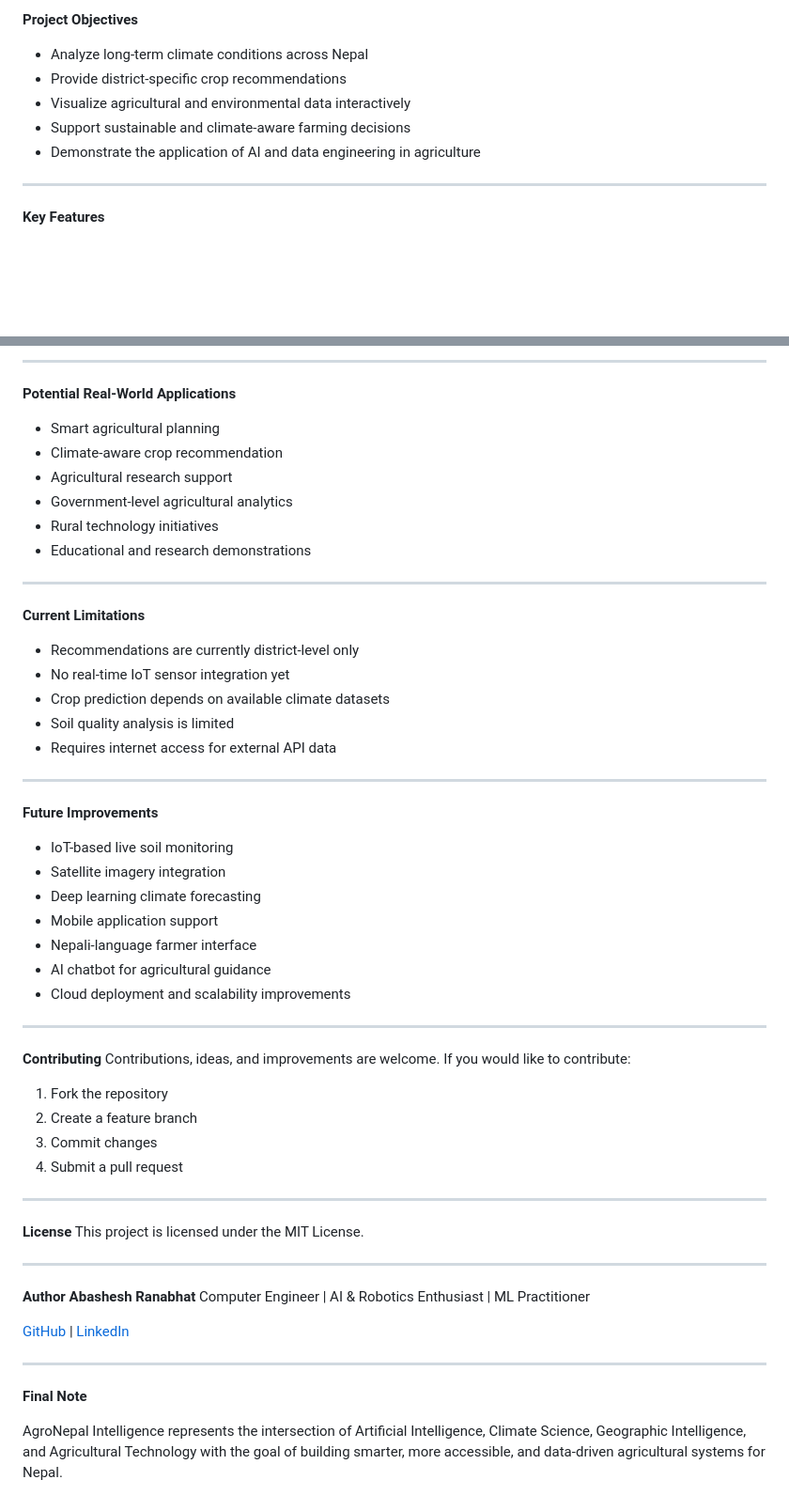
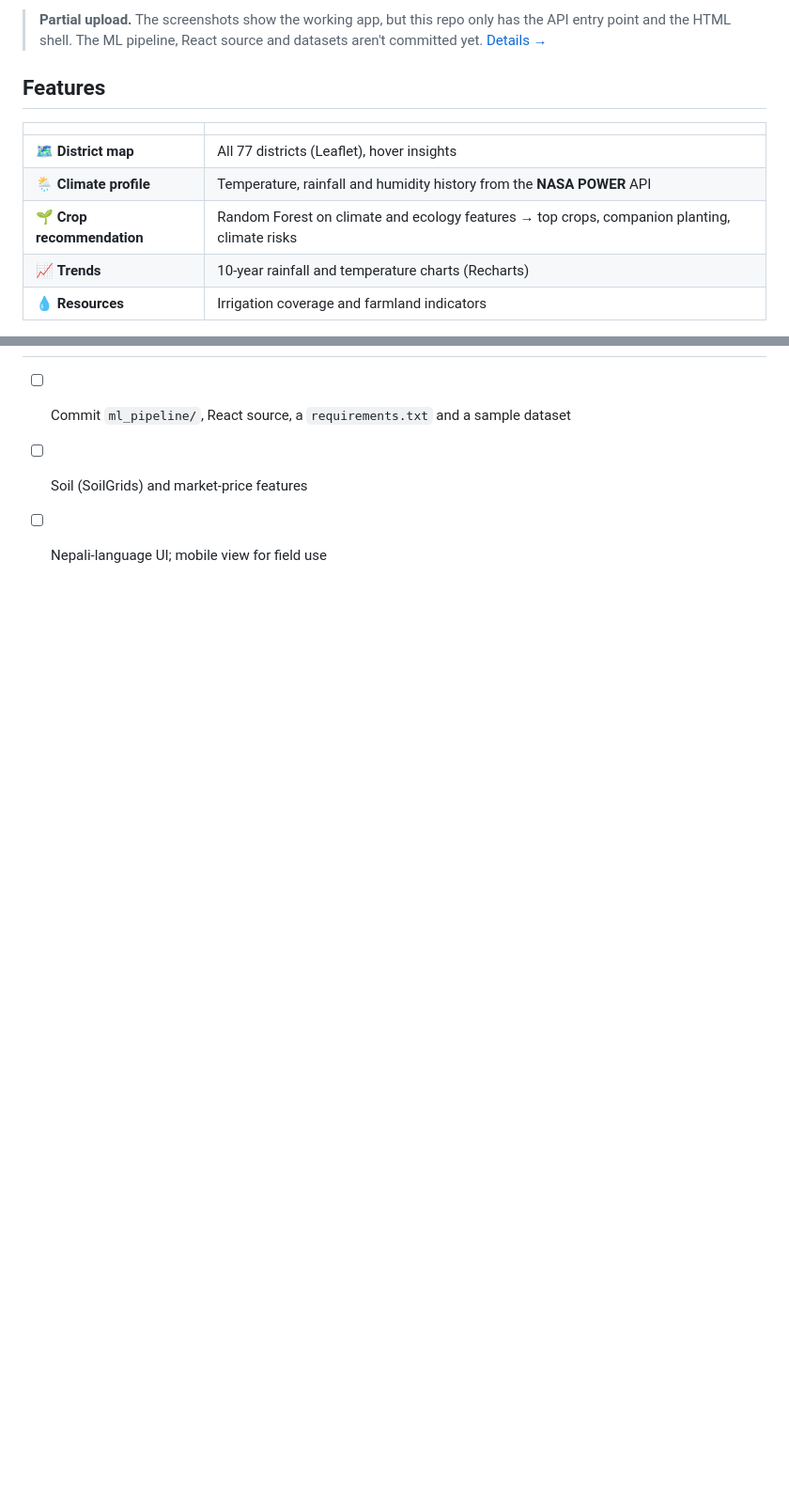
Before and after one commit to Alpha107/AgroNepal-Intelligence, a Markdown page: README.md, 2 parts joined by grey strips. Shown at 94% size. Rendered like a GitHub page; blank space fills up the shorter version.

```diff
--- a/README.md
+++ b/README.md
@@ -8,12 +13,15 @@ The platform aims to bridge the gap between modern data science technologies and
 
-**Project Objectives**
-* Analyze long-term climate conditions across Nepal
-* Provide district-specific crop recommendations
-* Visualize agricultural and environmental data interactively
-* Support sustainable and climate-aware farming decisions
-* Demonstrate the application of AI and data engineering in agriculture
+> **Partial upload.** The screenshots show the working app, but this repo only has the API entry point
+> and the HTML shell. The ML pipeline, React source and datasets aren't committed yet.
+> [Details →](#status--known-issues)
 
----
+## Features
 
-**Key Features**
+| | |
+|---|---|
+| 🗺️ **District map** | All 77 districts (Leaflet), hover insights |
+| 🌦️ **Climate profile** | Temperature, rainfall and humidity history from the **NASA POWER** API |
+| 🌱 **Crop recommendation** | Random Forest on climate and ecology features → top crops, companion planting, climate risks |
+| 📈 **Trends** | 10-year rainfall and temperature charts (Recharts) |
+| 💧 **Resources** | Irrigation coverage and farmland indicators |
 
@@ -234,58 +73,3 @@ AgroNepal-Intelligence/
----
-
-**Potential Real-World Applications**
-* Smart agricultural planning
-* Climate-aware crop recommendation
-* Agricultural research support
-* Government-level agricultural analytics
-* Rural technology initiatives
-* Educational and research demonstrations
-
----
-
-**Current Limitations**
-* Recommendations are currently district-level only
-* No real-time IoT sensor integration yet
-* Crop prediction depends on available climate datasets
-* Soil quality analysis is limited
-* Requires internet access for external API data
-
----
-
-**Future Improvements**
-* IoT-based live soil monitoring
-* Satellite imagery integration
-* Deep learning climate forecasting
-* Mobile application support
-* Nepali-language farmer interface
-* AI chatbot for agricultural guidance
-* Cloud deployment and scalability improvements
-
----
-
-**Contributing**
-Contributions, ideas, and improvements are welcome.
-If you would like to contribute:
-1. Fork the repository
-2. Create a feature branch
-3. Commit changes
-4. Submit a pull request
-
----
-
-**License**
-This project is licensed under the MIT License.
-
----
-
-**Author**
-**Abashesh Ranabhat**
-Computer Engineer | AI & Robotics Enthusiast | ML Practitioner
-
-[GitHub](https://github.com/Alpha107) | [LinkedIn](https://www.linkedin.com/in/abashesh-ranabhat/)
-
----
-
-**Final Note**
-
-AgroNepal Intelligence represents the intersection of Artificial Intelligence, Climate Science, Geographic Intelligence, and Agricultural Technology with the goal of building smarter, more accessible, and data-driven agricultural systems for Nepal.
+- [ ] Commit `ml_pipeline/`, React source, a `requirements.txt` and a sample dataset
+- [ ] Soil (SoilGrids) and market-price features
+- [ ] Nepali-language UI; mobile view for field use
```
Also changed, not shown: other parts of README.md (+43 -207 lines).
